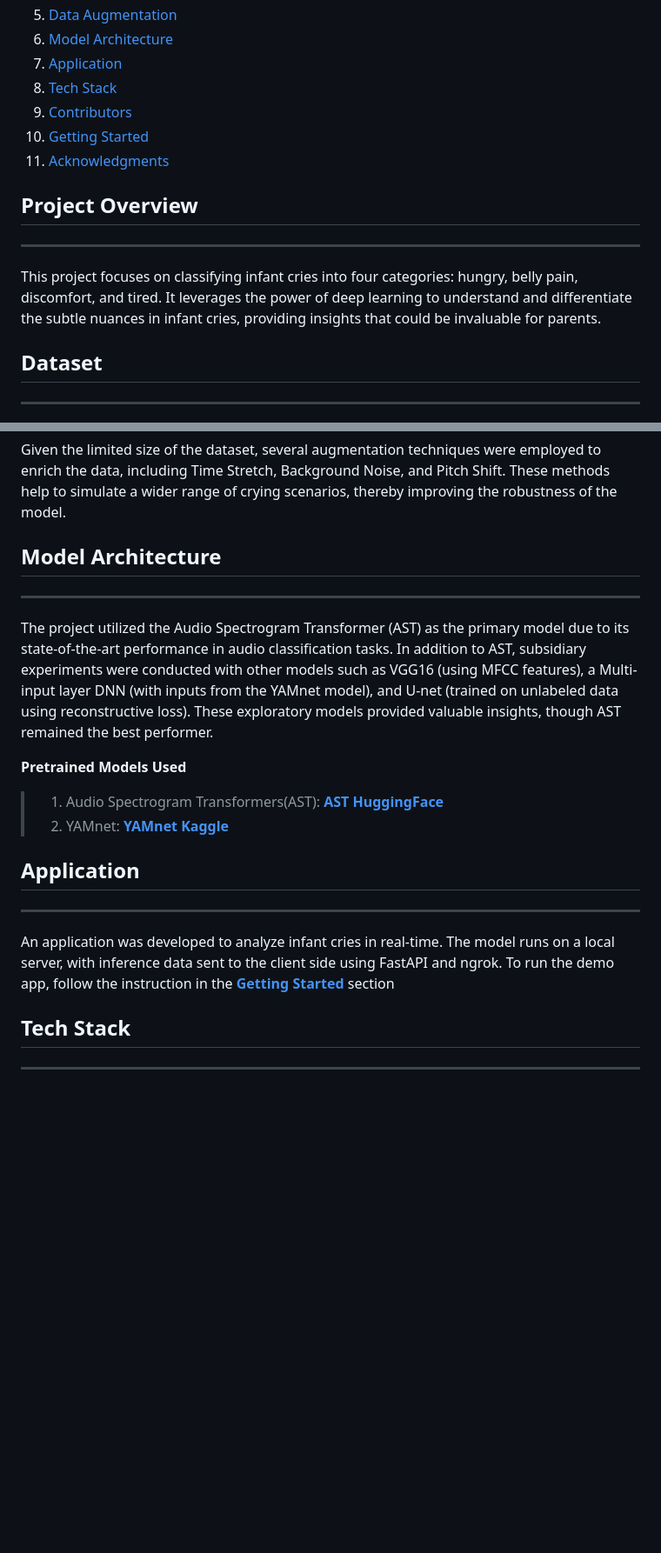
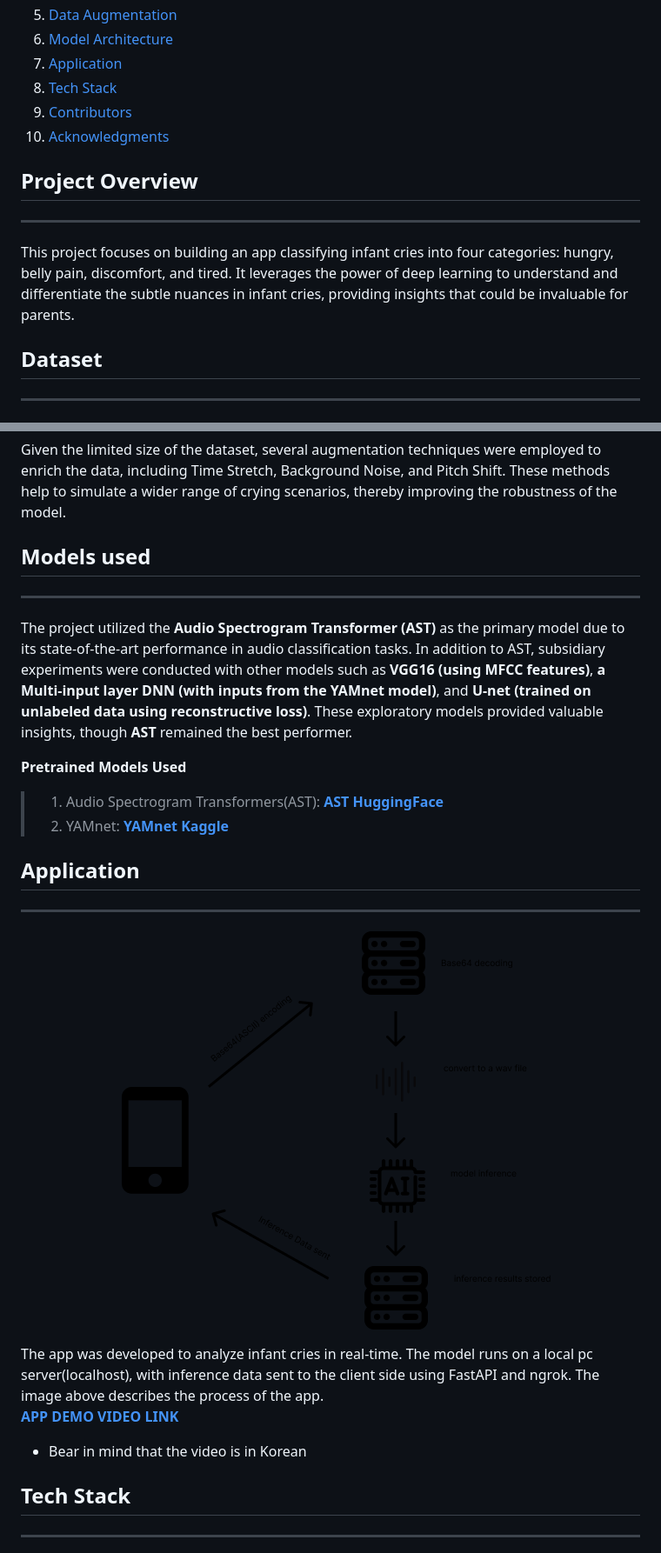
Before and after one commit to Haikoo96/aiffelton_babycry_classification, a Markdown page: README.md, 2 parts joined by grey strips. Shown: that part at 87% size. Drawn GitHub-style; blank space fills up the shorter version.

Commit message:
README repush from scratch

```diff
--- a/README.md
+++ b/README.md
@@ -9,12 +9,11 @@
 7. [Application](#application)
 8. [Tech Stack](#tech-stack)
 9. [Contributors](#contributors)
-10. [Getting Started](#getting-started)
-11. [Acknowledgments](#acknowledgments)
+10. [Acknowledgments](#acknowledgments)
 
 ## **Project Overview**
 -------------------------------------
-This project focuses on classifying infant cries into four categories: hungry, belly pain, discomfort, and tired. It leverages the power of deep learning to understand and differentiate the subtle nuances in infant cries, providing insights that could be invaluable for parents.
+This project focuses on building an app classifying infant cries into four categories: hungry, belly pain, discomfort, and tired. It leverages the power of deep learning to understand and differentiate the subtle nuances in infant cries, providing insights that could be invaluable for parents.
 
 ## **Dataset**
 -------------------------------------
@@ -38,9 +37,9 @@ For more info on BandPass Filter, look through this documentation: [**audiomenta
 ------------------------------------
 Given the limited size of the dataset, several augmentation techniques were employed to enrich the data, including Time Stretch, Background Noise, and Pitch Shift. These methods help to simulate a wider range of crying scenarios, thereby improving the robustness of the model.
 
-## **Model Architecture**
+## **Models used**
 -----------------------------------
-The project utilized the Audio Spectrogram Transformer (AST) as the primary model due to its state-of-the-art performance in audio classification tasks. In addition to AST, subsidiary experiments were conducted with other models such as VGG16 (using MFCC features), a Multi-input layer DNN (with inputs from the YAMnet model), and U-net (trained on unlabeled data using reconstructive loss). These exploratory models provided valuable insights, though AST remained the best performer.
+The project utilized the **Audio Spectrogram Transformer (AST)** as the primary model due to its state-of-the-art performance in audio classification tasks. In addition to AST, subsidiary experiments were conducted with other models such as **VGG16 (using MFCC features)**, **a Multi-input layer DNN (with inputs from the YAMnet model)**, and **U-net (trained on unlabeled data using reconstructive loss)**. These exploratory models provided valuable insights, though **AST** remained the best performer.
 
 **Pretrained Models Used**
 >1. Audio Spectrogram Transformers(AST): [**AST HuggingFace**](https://huggingface.co/docs/transformers/model_doc/audio-spectrogram-transformer)
@@ -48,7 +47,14 @@ The project utilized the Audio Spectrogram Transformer (AST) as the primary mode
 
 ## **Application**
 -----------------------------------
-An application was developed to analyze infant cries in real-time. The model runs on a local server, with inference data sent to the client side using FastAPI and ngrok. To run the demo app, follow the instruction in the **[Getting Started](#getting-started)** section
+<p align="center">
+  <img src="https://github.com/Haikoo96/aiffelton_babycry_classification/blob/main/app_process.png" />
+</p>
+The app was developed to analyze infant cries in real-time. The model runs on a local pc server(localhost), with inference data sent to the client side using FastAPI and ngrok. The image above describes the process of the app.
+
+**[APP DEMO VIDEO LINK](https://youtube.com/shorts/CRE3qGju1T0?feature=share)**
+- Bear in mind that the video is in Korean
+
 
 ## **Tech Stack**
 ----------------------------------
```
Also changed, not shown: other parts of README.md (+0 -14 lines).
